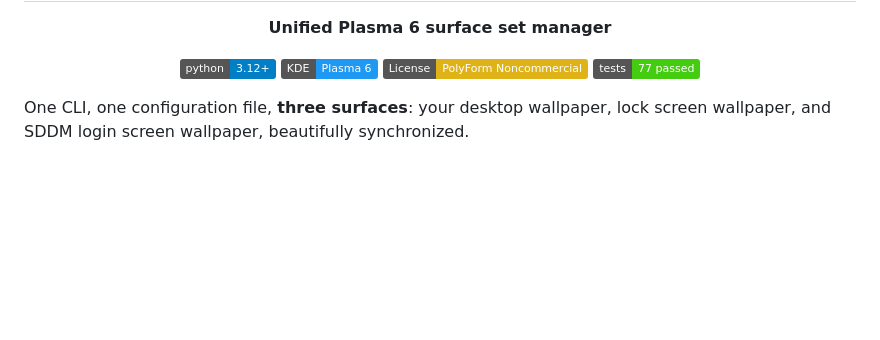
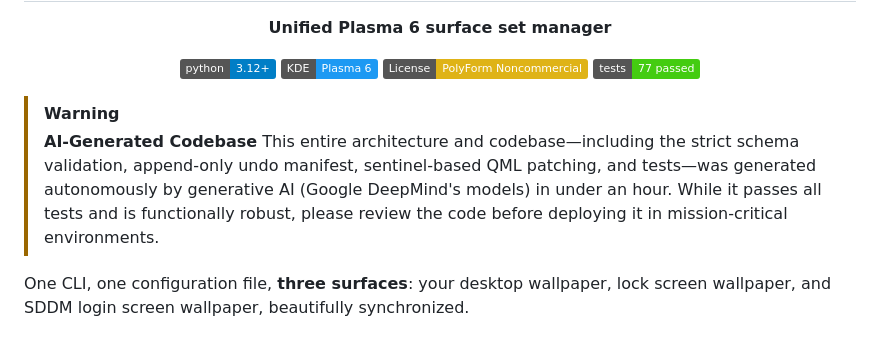
Before and after one commit to MattCreigh/uniquesurface, a Markdown page: README.md, the part around the change. Drawn GitHub-style; badges without logos; blank space fills up the shorter version.

Commit message:
Add AI generation warning to README

```diff
--- a/README.md
+++ b/README.md
@@ -7,6 +7,10 @@
   [![License: PolyForm Noncommercial 1.0.0](https://img.shields.io/badge/License-PolyForm%20Noncommercial-yellow.svg)](LICENSE)
   [![Tests](https://img.shields.io/badge/tests-77%20passed-success)](https://pytest.org/)
 </div>
+
+> [!WARNING]
+> **AI-Generated Codebase**
+> This entire architecture and codebase—including the strict schema validation, append-only undo manifest, sentinel-based QML patching, and tests—was generated autonomously by generative AI (Google DeepMind's models) in under an hour. While it passes all tests and is functionally robust, please review the code before deploying it in mission-critical environments.
 
 One CLI, one configuration file, **three surfaces**: your desktop wallpaper, lock screen wallpaper, and SDDM login screen wallpaper, beautifully synchronized.
 
```
